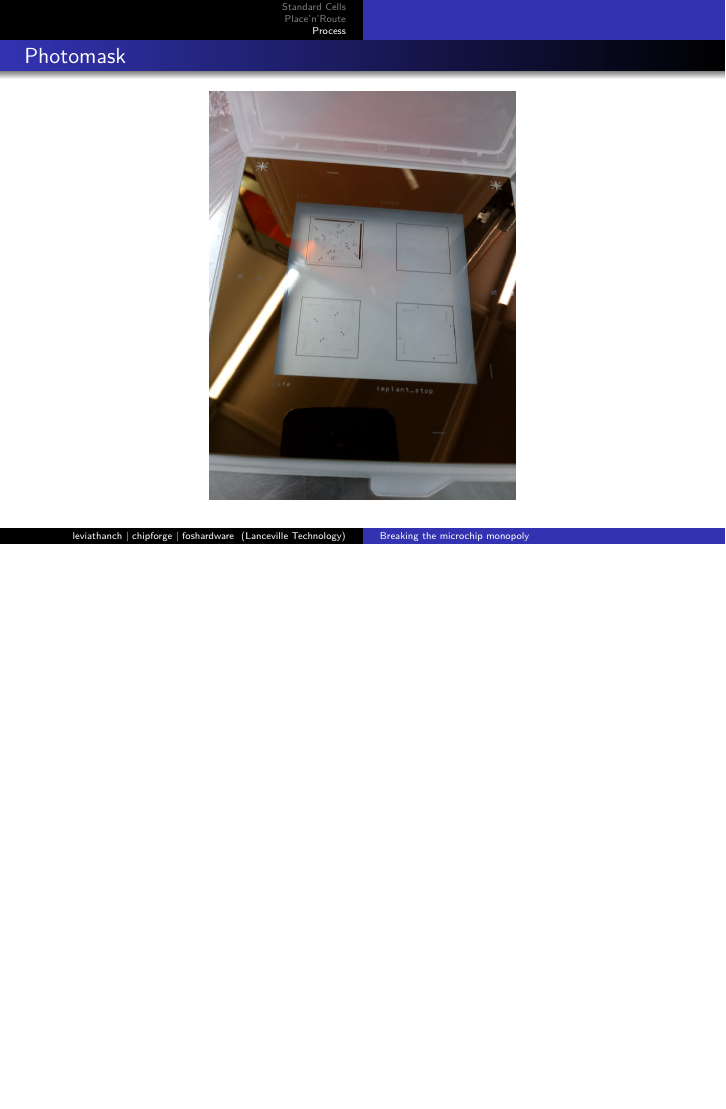
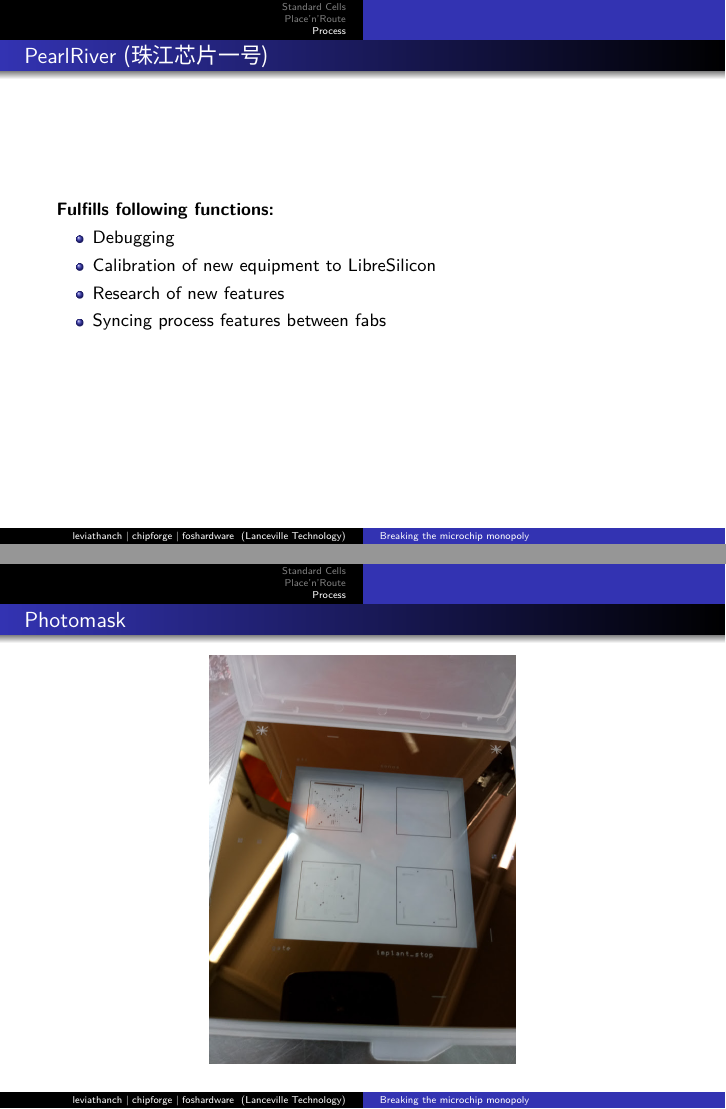
Before and after one commit to libresilicon/libresilicontalk, LaTeX slides (talk.tex): page 18 of 21 before the commit and pages 18 and 19 of 23 after it, the two joined at a grey line, the shorter picture padded with empty space. Compiled offline with XeLaTeX.

Commit message:
Updating slides

```diff
--- a/talk.tex
+++ b/talk.tex
@@ -215,10 +215,29 @@
 \end{center}
 \end{frame}
 
+\begin{frame}{PearlRiver \cjkfont(珠江芯片一号)}
+	\textbf{Fulfills following functions:}
+	\begin{itemize}
+		\item Debugging
+		\item Calibration of new equipment to LibreSilicon
+		\item Research of new features
+		\item Syncing process features between fabs
+	\end{itemize}
+\end{frame}
+
 \begin{frame}{Photomask}
 \begin{center}
 \includegraphics[width=0.5\textwidth]{images/20181207_113845_Burst01.jpg}
 \end{center}
+\end{frame}
+
+\begin{frame}{Photomask}
+	\begin{itemize}
+		\item Is stepper/aligner brand specific
+		\item ASML stepper masks contain 4 layers each
+		\item The NFF stepper has a reduction value of 5:1
+		\item A 5 micron gate on the mask is 1 micron on the wafer
+	\end{itemize}
 \end{frame}
 
 \begin{frame}{Photo resist}
```
Also changed, not shown: talk.pdf.
